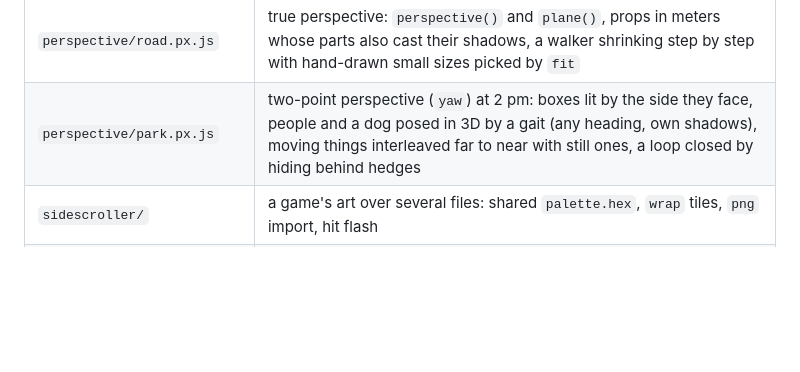
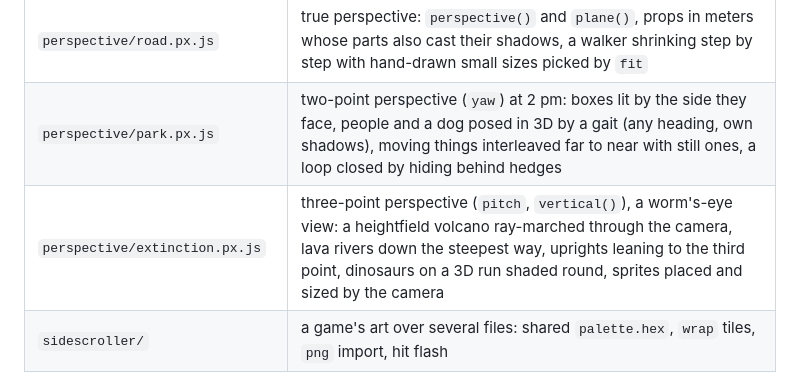
Before and after one commit to Legerdo/claude-pxl, a Markdown page: SKILL.md, the part around the change. GitHub-like rendering; blank space fills up the shorter version.

```diff
--- a/SKILL.md
+++ b/SKILL.md
@@ -159,6 +159,7 @@ Finished art files in `examples/` (this skill's directory). Copy the structure o
 | `isometric.px.js` | 2:1 blocks, back-to-front order, iso helpers |
 | `perspective/road.px.js` | true perspective: `perspective()` and `plane()`, props in meters whose parts also cast their shadows, a walker shrinking step by step with hand-drawn small sizes picked by `fit` |
 | `perspective/park.px.js` | two-point perspective (`yaw`) at 2 pm: boxes lit by the side they face, people and a dog posed in 3D by a gait (any heading, own shadows), moving things interleaved far to near with still ones, a loop closed by hiding behind hedges |
+| `perspective/extinction.px.js` | three-point perspective (`pitch`, `vertical()`), a worm's-eye view: a heightfield volcano ray-marched through the camera, lava rivers down the steepest way, uprights leaning to the third point, dinosaurs on a 3D run shaded round, sprites placed and sized by the camera |
 | `sidescroller/` | a game's art over several files: shared `palette.hex`, `wrap` tiles, `png` import, hit flash |
 | `shop.px.js`, `moon_bakery.px.js` | flat building facades from parts: tiles, signs, `wire` lights |
 | `moon_bakery_3d.px.js`, `tackle.px.js` | 3/4 buildings; weathering with a cause |
```
Also changed, not shown: README.md (+9 -0 lines), reference.md (+1 -1 lines), docs/gallery/extinction.gif (added), 8 other files.
